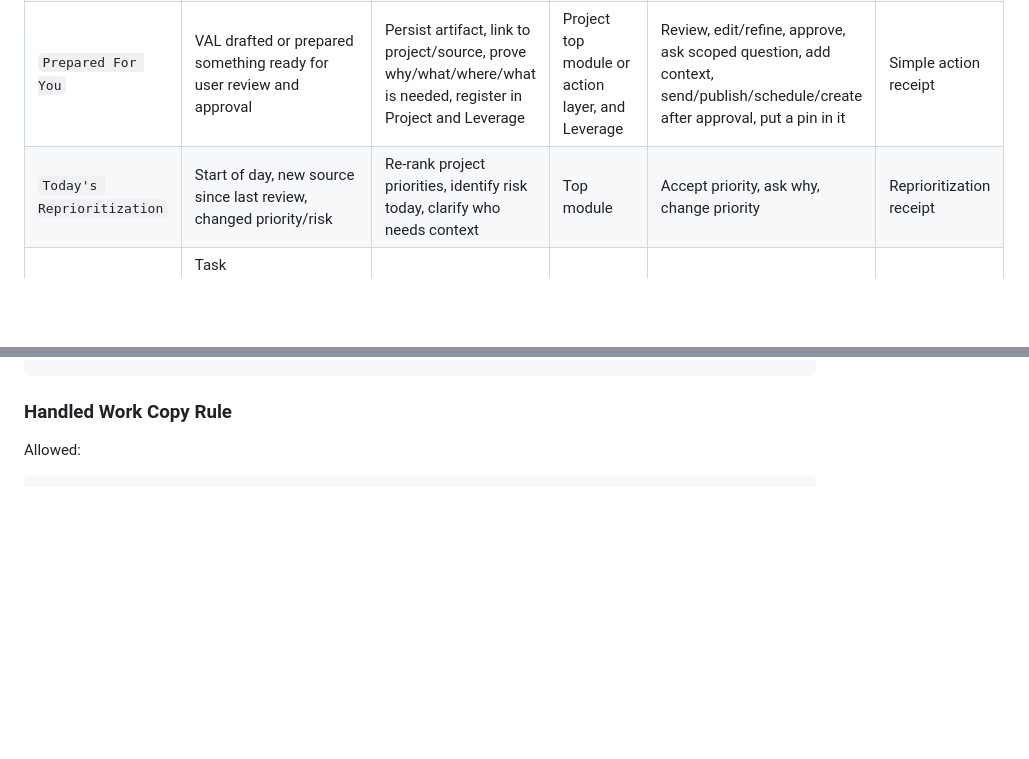
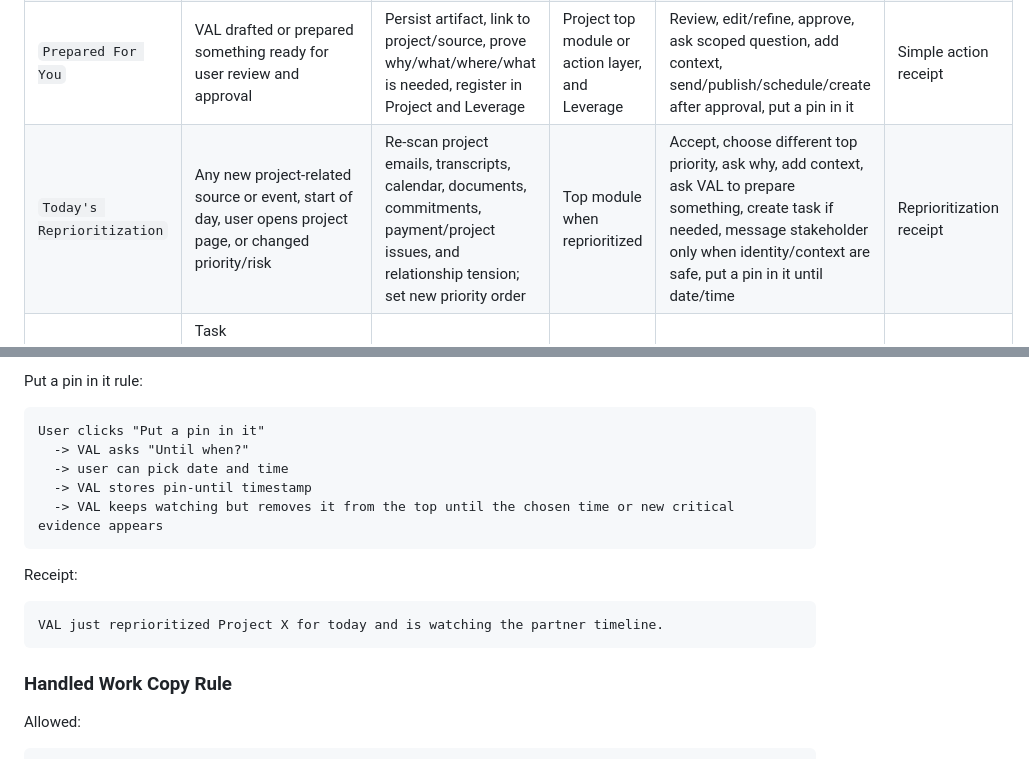
Before and after one commit to JessaGrace1221/jessa_VAL, a Markdown page: docs/VAL_PROJECT_MANAGER_ROUND_TABLE_AND_PACKETS.md, 2 parts joined by grey strips. Drawn GitHub-style; blank space fills up the shorter version.

Commit message:
Document project reprioritization flow

````diff
--- a/docs/VAL_PROJECT_MANAGER_ROUND_TABLE_AND_PACKETS.md
+++ b/docs/VAL_PROJECT_MANAGER_ROUND_TABLE_AND_PACKETS.md
@@ -879,7 +879,7 @@ The top module must be backed by a Project Manager Action Packet or Project Mana
 | `Critical Project Issue` | Payment issue, deadline, failed dependency, blocked owner, service/access risk, angry stakeholder, relationship tension, high-risk trade-off | Create risk/next-action packet, notify Alignment, update project status, prepare next recommended move | Top module, Alignment, Project action layer | Approve recommendation, approve draft, answer scoped question, add context, approve owner assignment | Issue receipt + updated project packet + handled Home receipt when resolved |
 | `Needs Your Judgment` | PM cannot safely move without user judgment, especially option choice, strategic trade-off, sensitive relationship decision, scope change, escalation, external action, or one missing answer | Create decision packet with options, recommendation, brief source proof, consequence if delayed, and action/prepared-work packet when possible | Top module, Alignment, Project action layer, Leverage if VAL prepared something | Choose option, approve recommendation, add context, ask scoped question, ask VAL to prepare draft, approve external action, put a pin in it | One-line decision receipt |
 | `Prepared For You` | VAL drafted or prepared something ready for user review and approval | Persist artifact, link to project/source, prove why/what/where/what is needed, register in Project and Leverage | Project top module or action layer, and Leverage | Review, edit/refine, approve, ask scoped question, add context, send/publish/schedule/create after approval, put a pin in it | Simple action receipt |
-| `Today's Reprioritization` | Start of day, new source since last review, changed priority/risk | Re-rank project priorities, identify risk today, clarify who needs context | Top module | Accept priority, ask why, change priority | Reprioritization receipt |
+| `Today's Reprioritization` | Any new project-related source or event, start of day, user opens project page, or changed priority/risk | Re-scan project emails, transcripts, calendar, documents, commitments, payment/project issues, and relationship tension; set new priority order | Top module when reprioritized | Accept, choose different top priority, ask why, add context, ask VAL to prepare something, create task if needed, message stakeholder only when identity/context are safe, put a pin in it until date/time | Reprioritization receipt |
 | `Project Movement` | Task completed/slipped, source added, meeting happened, document changed, dependency moved | Create movement packet and update current reality | Top module or recent activity | Open source, add context, ask what changed | Movement receipt |
 | `Execution Adjustment` | Scope/time/cost/quality trade-off appears | Make trade-off explicit, show impact, recommend least-risk move | Top module when active | Choose trade-off, ask alternatives, escalate | Trade-off receipt |
 | `Project Reset` | End of day, after meeting, after major action, stale open loops | Summarize what moved, decisions made, unresolved risks, tomorrow prep | Top module or lower reset card | Confirm, add missing context, create tomorrow task | Reset receipt |
@@ -1152,3 +1221,17 @@ VAL just added the invoice follow-up to Project X.
+Put a pin in it rule:
+
+```text
+User clicks "Put a pin in it"
+  -> VAL asks "Until when?"
+  -> user can pick date and time
+  -> VAL stores pin-until timestamp
+  -> VAL keeps watching but removes it from the top until the chosen time or new critical evidence appears
+```
+
+Receipt:
+
+```text
+VAL just reprioritized Project X for today and is watching the partner timeline.
 ```
 
 ### Handled Work Copy Rule
````
Also changed, not shown: other parts of docs/VAL_PROJECT_MANAGER_ROUND_TABLE_AND_PACKETS.md (+69 -0 lines), docs/VAL_CONTEXT_REGISTRY.md (+5 -0 lines), docs/VAL_SYSTEM_WIDE_SOURCE_AND_CLICK_MAP.md (+41 -1 lines).
